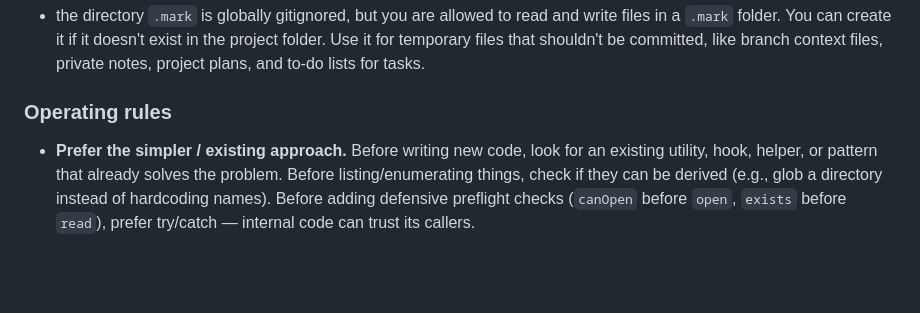
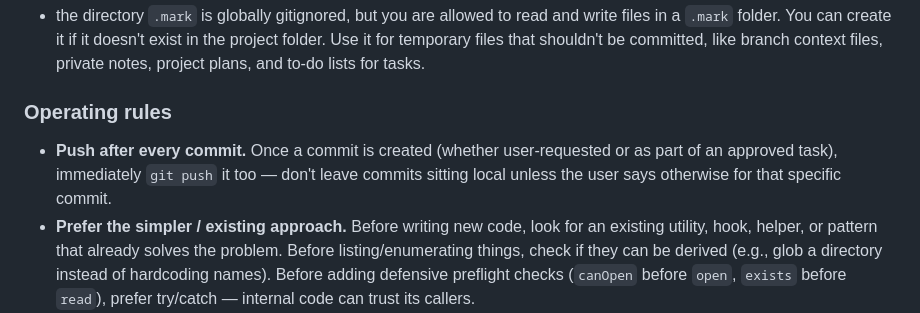
Before and after one commit to markrickert/gpx-report, a Markdown page: CLAUDE.md, the part around the change. Drawn GitHub-style; blank space fills up the shorter version.

Commit message:
Add rule: push after every commit

```diff
--- a/CLAUDE.md
+++ b/CLAUDE.md
@@ -125,6 +125,7 @@ Deployed via `docker compose` on a Proxmox LXC host behind Caddy (see `docs/SETU
 
 ### Operating rules
 
+- **Push after every commit.** Once a commit is created (whether user-requested or as part of an approved task), immediately `git push` it too — don't leave commits sitting local unless the user says otherwise for that specific commit.
 - **Prefer the simpler / existing approach.** Before writing new code, look for an existing utility, hook, helper, or pattern that already solves the problem. Before listing/enumerating things, check if they can be derived (e.g., glob a directory instead of hardcoding names). Before adding defensive preflight checks (`canOpen` before `open`, `exists` before `read`), prefer try/catch — internal code can trust its callers.
 - **Distinguish "research" from "do."** When I ask "how hard would it be," "is it safe to," "compare X and Y," "look at the diff," "tell me," or "should we" — that is a request for analysis, not implementation. Report findings and a recommendation; do not write code or run mutations until I confirm. If unsure which mode I want, ask.
 - **Docs sweep before every commit.** Before committing an implementation change, check whether `docs/ARCHITECTURE.md`, `docs/DATA_MODEL.md`, `docs/FEATURES.md`, `docs/SETUP.md`, or `docs/TODO.md` describe the thing you just changed, and update them in the same commit if they're now wrong or missing the new behavior (beyond the usual `docs/TODO.md` check-off). Skip files that clearly don't apply — this isn't "touch every doc every time," it's "don't leave docs describing the old behavior."
```
